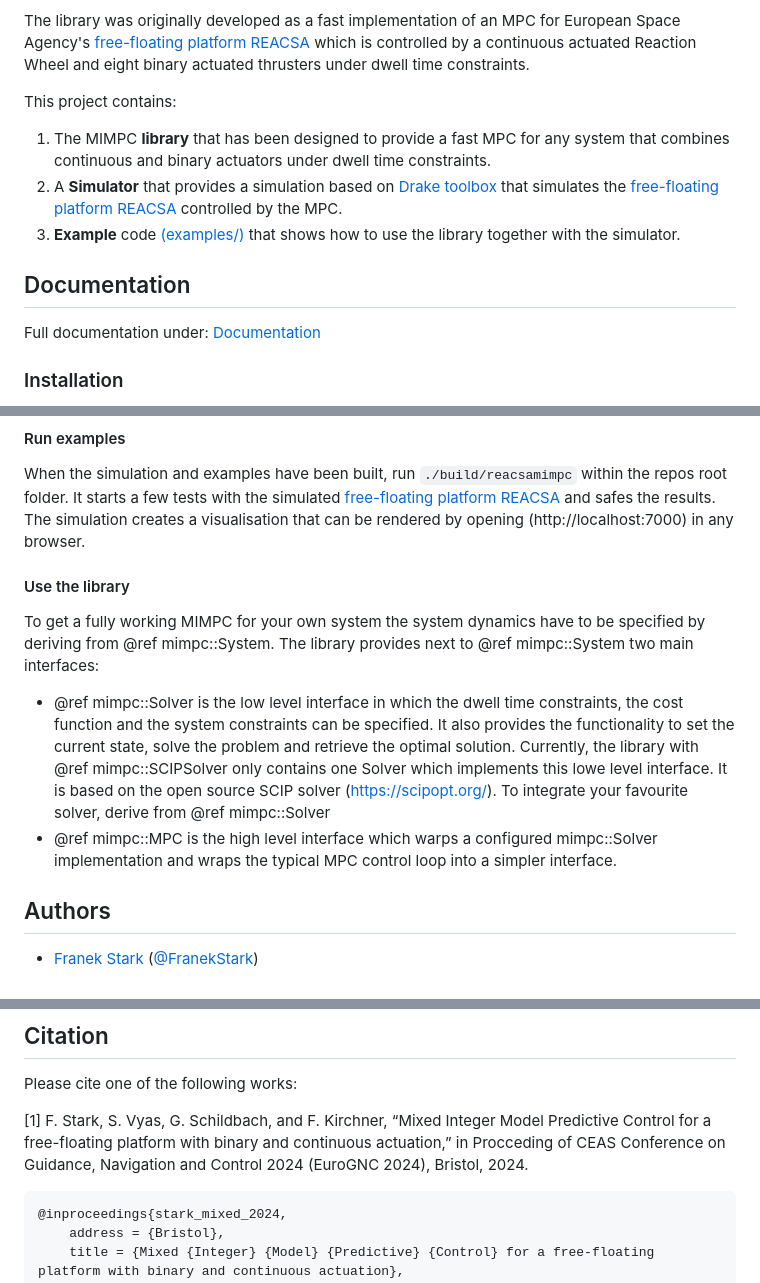
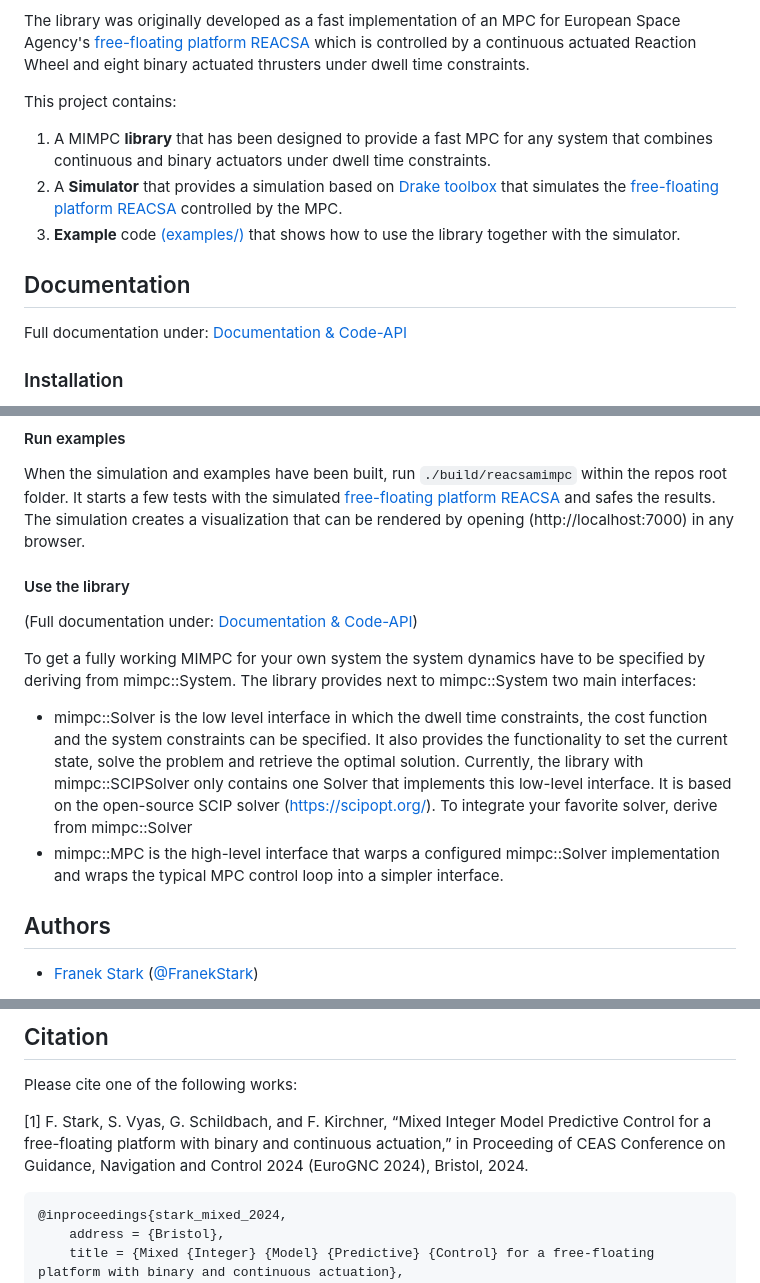
Before and after one commit to dfki-ric-underactuated-lab/mimpc, a Markdown page: README.md, 3 parts joined by grey strips. Drawn GitHub-style.

````diff
--- a/README.md
+++ b/README.md
@@ -12,12 +10,12 @@ which is controlled by a continuous actuated Reaction Wheel and eight binary act
 
 
 This project contains:
-1. The MIMPC __library__ that has been designed to provide a fast MPC for any system that combines continuous and binary actuators under dwell time constraints.
+1. A MIMPC __library__ that has been designed to provide a fast MPC for any system that combines continuous and binary actuators under dwell time constraints.
 2. A __Simulator__ that provides a simulation based on [Drake toolbox](https://drake.mit.edu/) that simulates the [free-floating platform REACSA](https://www.researchgate.net/profile/Gunter-Just/publication/374631799_REACSA_Actuated_Floating_Platform_for_Orbital_Robotic_Concept_Testing_and_Control_Software_Development/links/6527d23161c4044c404e6c7d/REACSA-Actuated-Floating-Platform-for-Orbital-Robotic-Concept-Testing-and-Control-Software-Development.pdf) controlled by the MPC.
 3. __Example__ code [(examples/)](../examples/esa_reacsa/main.cpp) that shows how to use the library together with the simulator.
 
 ## Documentation
-Full documentation under: [Documentation](https://dfki-ric-underactuated-lab.github.io/mimpc/)
+Full documentation under: [Documentation & Code-API](https://dfki-ric-underactuated-lab.github.io/mimpc/)
 ### Installation
 Please refer to the [installation instructions](INSTALL.md).
 For simple use a [Dockerfile](Dockerfile) is available. To build and run the container simply run:
@@ -38,17 +36,19 @@ docker run -it --network="host" mimpc
 #### Run examples
 When the simulation and examples have been built, run ```./build/reacsamimpc``` within the repos root folder.
 It starts a few tests with the simulated [free-floating platform REACSA](https://www.researchgate.net/profile/Gunter-Just/publication/374631799_REACSA_Actuated_Floating_Platform_for_Orbital_Robotic_Concept_Testing_and_Control_Software_Development/links/6527d23161c4044c404e6c7d/REACSA-Actuated-Floating-Platform-for-Orbital-Robotic-Concept-Testing-and-Control-Software-Development.pdf) and safes the results.
-The simulation creates a visualisation that can be rendered by opening (http://localhost:7000) in any browser.
+The simulation creates a visualization that can be rendered by opening (http://localhost:7000) in any browser.
 
 
 #### Use the library
-To get a fully working MIMPC for your own system the system dynamics have to be specified by deriving from @ref mimpc::System.
-The library provides next to @ref mimpc::System two main interfaces:
-- @ref mimpc::Solver is the low level interface in which the dwell time constraints, the cost function and the system constraints can be specified.
+(Full documentation under: [Documentation & Code-API](https://dfki-ric-underactuated-lab.github.io/mimpc/))
+
+To get a fully working MIMPC for your own system the system dynamics have to be specified by deriving from mimpc::System.
+The library provides next to mimpc::System two main interfaces:
+- mimpc::Solver is the low level interface in which the dwell time constraints, the cost function and the system constraints can be specified.
 It also provides the functionality to set the current state, solve the problem and retrieve the optimal solution.
-Currently, the library with @ref mimpc::SCIPSolver only contains one Solver which implements this lowe level interface. It is based on the open source SCIP solver (https://scipopt.org/).
-To integrate your favourite solver, derive from @ref mimpc::Solver
-- @ref mimpc::MPC is the high level interface which warps a configured mimpc::Solver implementation and wraps the typical MPC control loop into a simpler interface.
+Currently, the library with mimpc::SCIPSolver only contains one Solver that implements this low-level interface. It is based on the open-source SCIP solver (https://scipopt.org/).
+To integrate your favorite solver, derive from mimpc::Solver
+- mimpc::MPC is the high-level interface that warps a configured mimpc::Solver implementation and wraps the typical MPC control loop into a simpler interface.
 
 ## Authors
 - [Franek Stark](https://robotik.dfki-bremen.de/de/ueber-uns/mitarbeiter/person/frst03) ([@FranekStark](https://github.com/FranekStark))
@@ -71,7 +69,7 @@ This work has been released under the BSD 3-Clause License. Details and terms of
 ## Citation
 Please cite one of the following works:
 
-[1] F. Stark, S. Vyas, G. Schildbach, and F. Kirchner, “Mixed Integer Model Predictive Control for a free-floating platform with binary and continuous actuation,” in Procceding of CEAS Conference on Guidance, Navigation and Control 2024 (EuroGNC 2024), Bristol, 2024.
+[1] F. Stark, S. Vyas, G. Schildbach, and F. Kirchner, “Mixed Integer Model Predictive Control for a free-floating platform with binary and continuous actuation,” in Proceeding of CEAS Conference on Guidance, Navigation and Control 2024 (EuroGNC 2024), Bristol, 2024.
 ```
 @inproceedings{stark_mixed_2024,
 	address = {Bristol},
````
Also changed, not shown: other parts of README.md (+2 -6 lines).
